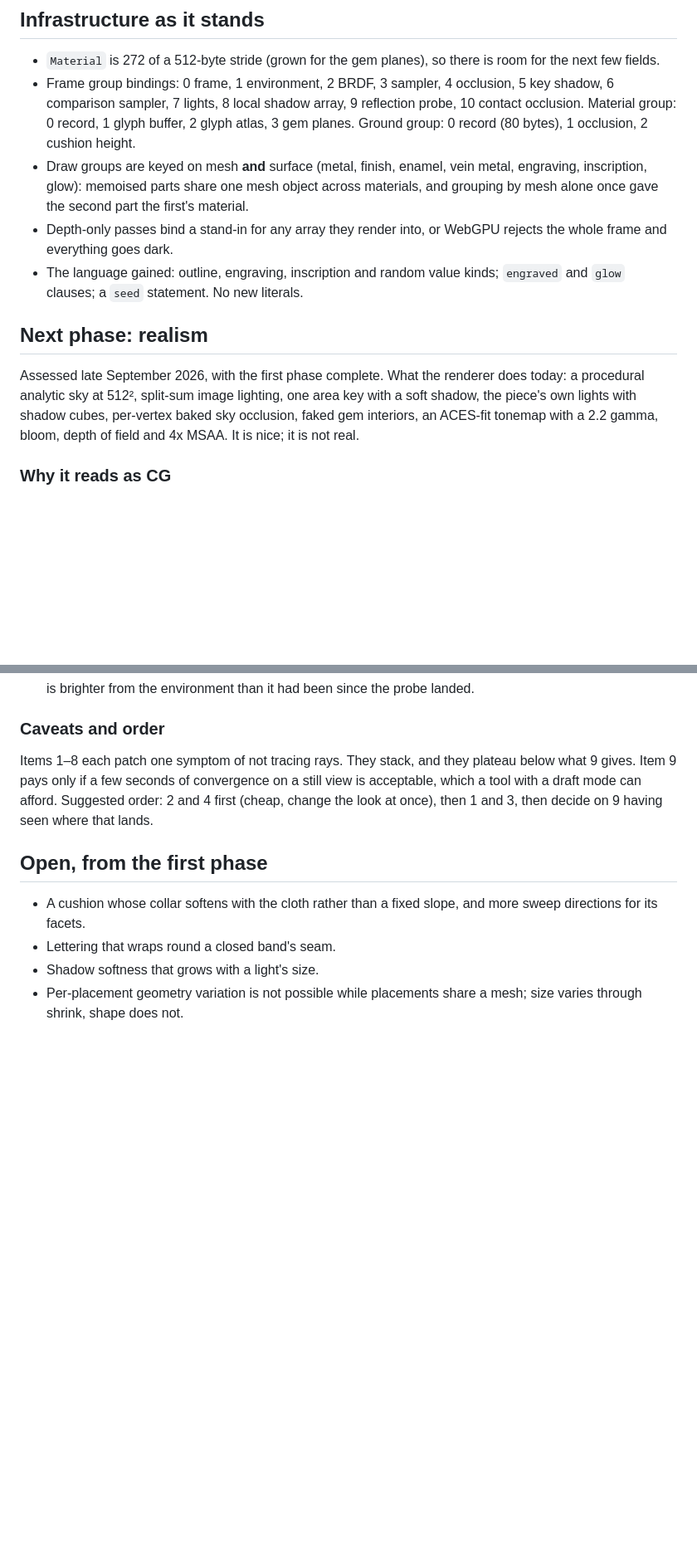
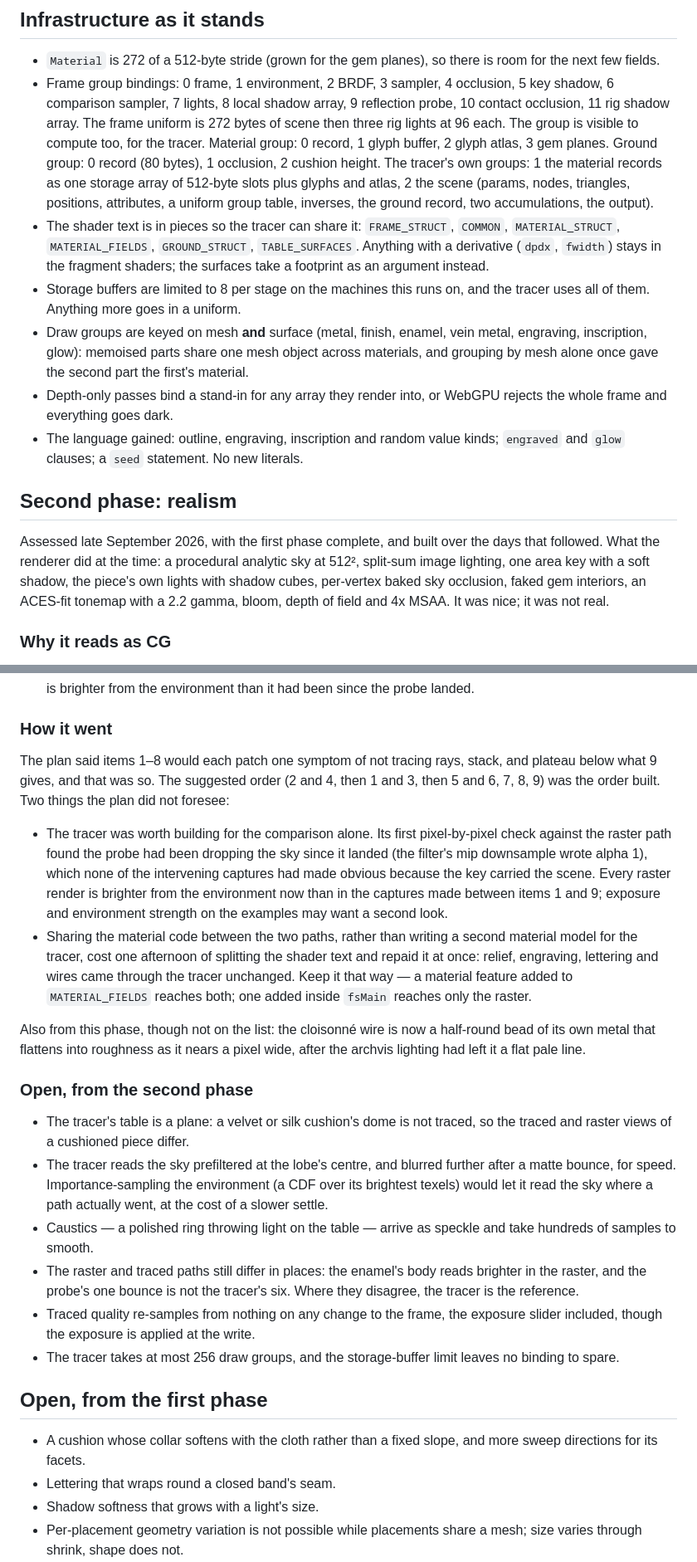
Before and after one commit to onion2k/flower, a Markdown page: ROADMAP.md, 2 parts joined by grey strips. Shown at 83% size. GitHub-like rendering; blank space fills up the shorter version.

Commit message:
Roadmap: the realism phase is complete; record how it went and what it left open
Co-Authored-By: Claude Fable 5.1 <noreply@anthropic.com>

```diff
--- a/ROADMAP.md
+++ b/ROADMAP.md
@@ -150,9 +151,22 @@ in step. A sketch renders the same on every keystroke.
   there is room for the next few fields.
 - Frame group bindings: 0 frame, 1 environment, 2 BRDF, 3 sampler, 4
   occlusion, 5 key shadow, 6 comparison sampler, 7 lights, 8 local shadow
-  array, 9 reflection probe, 10 contact occlusion. Material group: 0 record,
-  1 glyph buffer, 2 glyph atlas, 3 gem planes. Ground group: 0 record (80 bytes), 1 occlusion,
-  2 cushion height.
+  array, 9 reflection probe, 10 contact occlusion, 11 rig shadow array. The
+  frame uniform is 272 bytes of scene then three rig lights at 96 each. The
+  group is visible to compute too, for the tracer. Material group: 0 record,
+  1 glyph buffer, 2 glyph atlas, 3 gem planes. Ground group: 0 record (80
+  bytes), 1 occlusion, 2 cushion height. The tracer's own groups: 1 the
+  material records as one storage array of 512-byte slots plus glyphs and
+  atlas, 2 the scene (params, nodes, triangles, positions, attributes, a
+  uniform group table, inverses, the ground record, two accumulations, the
+  output).
+- The shader text is in pieces so the tracer can share it: `FRAME_STRUCT`,
+  `COMMON`, `MATERIAL_STRUCT`, `MATERIAL_FIELDS`, `GROUND_STRUCT`,
+  `TABLE_SURFACES`. Anything with a derivative (`dpdx`, `fwidth`) stays in
+  the fragment shaders; the surfaces take a footprint as an argument
+  instead.
+- Storage buffers are limited to 8 per stage on the machines this runs on,
+  and the tracer uses all of them. Anything more goes in a uniform.
 - Draw groups are keyed on mesh **and** surface (metal, finish, enamel, vein
   metal, engraving, inscription, glow): memoised parts share one mesh object
   across materials, and grouping by mesh alone once gave the second part the
@@ -162,14 +176,14 @@ in step. A sketch renders the same on every keystroke.
 - The language gained: outline, engraving, inscription and random value
   kinds; `engraved` and `glow` clauses; a `seed` statement. No new literals.
 
-## Next phase: realism
+## Second phase: realism
 
-Assessed late September 2026, with the first phase complete. What the
-renderer does today: a procedural analytic sky at 512², split-sum image
-lighting, one area key with a soft shadow, the piece's own lights with shadow
-cubes, per-vertex baked sky occlusion, faked gem interiors, an ACES-fit
-tonemap with a 2.2 gamma, bloom, depth of field and 4x MSAA. It is nice; it
-is not real.
+Assessed late September 2026, with the first phase complete, and built over
+the days that followed. What the renderer did at the time: a procedural
+analytic sky at 512², split-sum image lighting, one area key with a soft
+shadow, the piece's own lights with shadow cubes, per-vertex baked sky
+occlusion, faked gem interiors, an ACES-fit tonemap with a 2.2 gamma,
+bloom, depth of field and 4x MSAA. It was nice; it was not real.
 
 ### Why it reads as CG
 
@@ -308,13 +322,48 @@ bake sidesteps it.
   reported a hit and dropped the sky. Fixed; the raster path is brighter
   from the environment than it had been since the probe landed.
 
-### Caveats and order
+### How it went
 
-Items 1–8 each patch one symptom of not tracing rays. They stack, and they
-plateau below what 9 gives. Item 9 pays only if a few seconds of convergence
-on a still view is acceptable, which a tool with a draft mode can afford.
-Suggested order: 2 and 4 first (cheap, change the look at once), then 1 and
-3, then decide on 9 having seen where that lands.
+The plan said items 1–8 would each patch one symptom of not tracing rays,
+stack, and plateau below what 9 gives, and that was so. The suggested order
+(2 and 4, then 1 and 3, then 5 and 6, 7, 8, 9) was the order built. Two
+things the plan did not foresee:
+
+- The tracer was worth building for the comparison alone. Its first
+  pixel-by-pixel check against the raster path found the probe had been
+  dropping the sky since it landed (the filter's mip downsample wrote alpha
+  1), which none of the intervening captures had made obvious because the
+  key carried the scene. Every raster render is brighter from the
+  environment now than in the captures made between items 1 and 9;
+  exposure and environment strength on the examples may want a second look.
+- Sharing the material code between the two paths, rather than writing a
+  second material model for the tracer, cost one afternoon of splitting the
+  shader text and repaid it at once: relief, engraving, lettering and wires
+  came through the tracer unchanged. Keep it that way — a material feature
+  added to `MATERIAL_FIELDS` reaches both; one added inside `fsMain` reaches
+  only the raster.
+
+Also from this phase, though not on the list: the cloisonné wire is now a
+half-round bead of its own metal that flattens into roughness as it nears a
+pixel wide, after the archvis lighting had left it a flat pale line.
+
+### Open, from the second phase
+
+- The tracer's table is a plane: a velvet or silk cushion's dome is not
+  traced, so the traced and raster views of a cushioned piece differ.
+- The tracer reads the sky prefiltered at the lobe's centre, and blurred
+  further after a matte bounce, for speed. Importance-sampling the
+  environment (a CDF over its brightest texels) would let it read the sky
+  where a path actually went, at the cost of a slower settle.
+- Caustics — a polished ring throwing light on the table — arrive as
+  speckle and take hundreds of samples to smooth.
+- The raster and traced paths still differ in places: the enamel's body
+  reads brighter in the raster, and the probe's one bounce is not the
+  tracer's six. Where they disagree, the tracer is the reference.
+- Traced quality re-samples from nothing on any change to the frame, the
+  exposure slider included, though the exposure is applied at the write.
+- The tracer takes at most 256 draw groups, and the storage-buffer limit
+  leaves no binding to spare.
 
 ## Open, from the first phase
 
```
Also changed, not shown: other parts of ROADMAP.md (+6 -5 lines).
